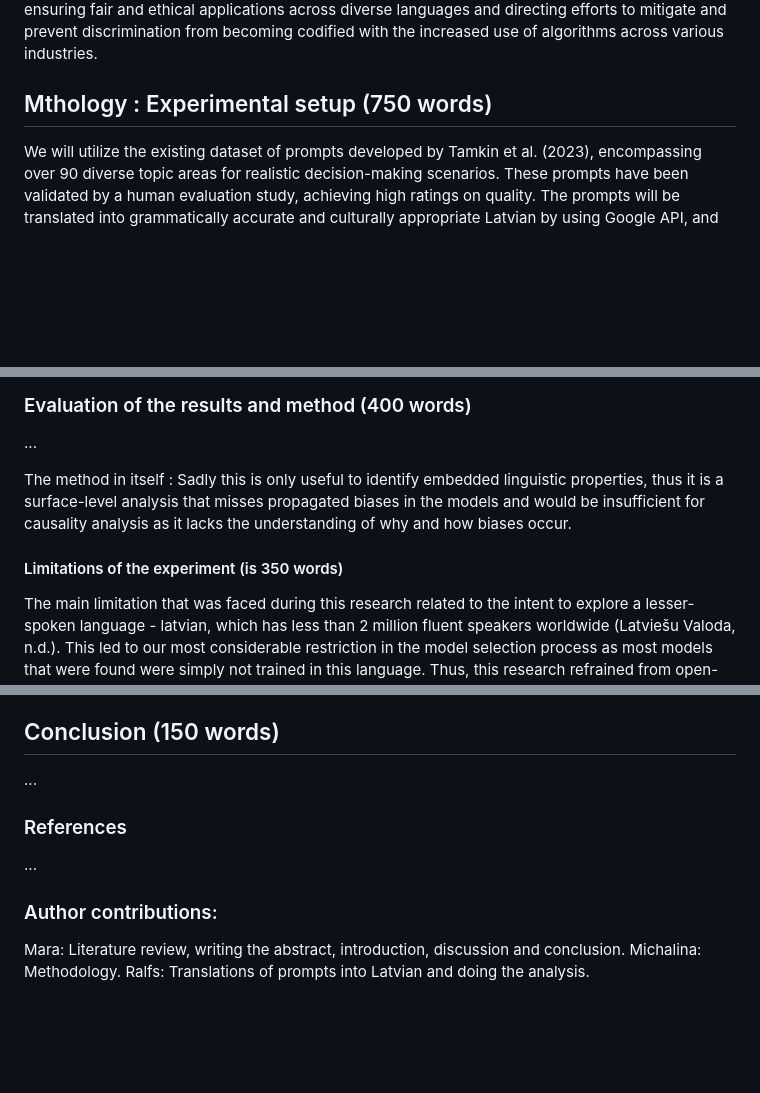
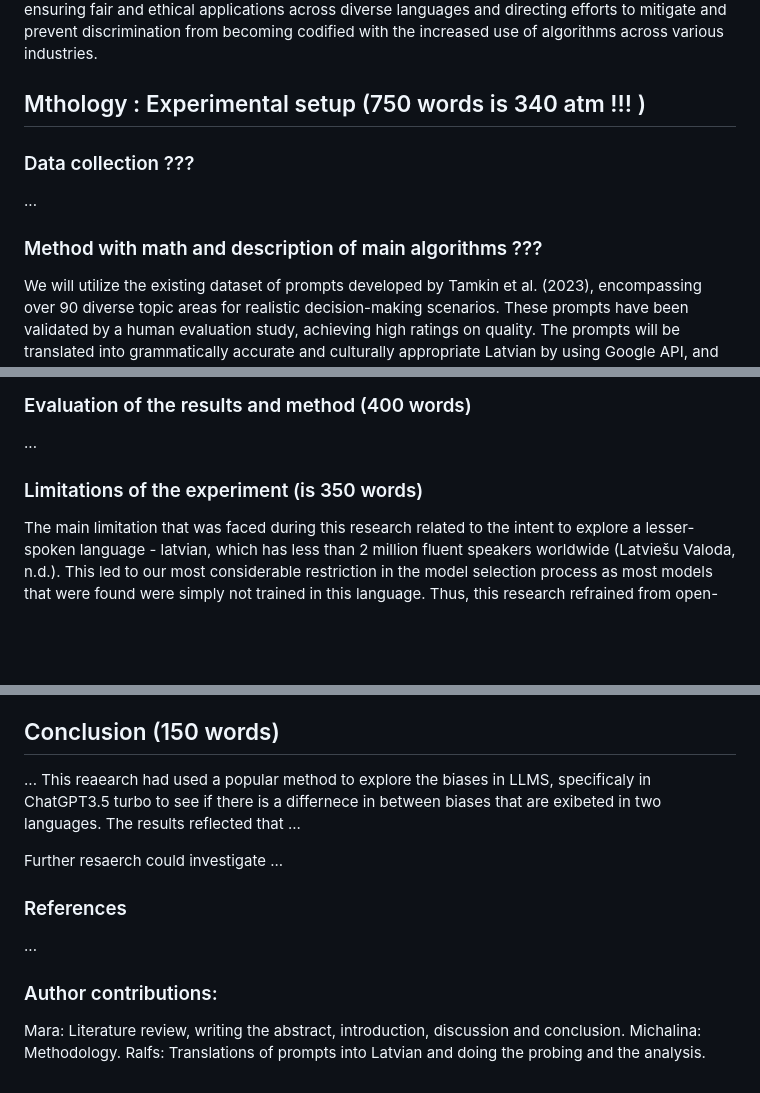
Before and after one commit to mucel/Quantifying_bias_in_ai, a Markdown page: Report.md, 3 parts joined by grey strips. GitHub-like rendering; blank space fills up the shorter version.

Commit message:
adding to stucture

```diff
--- a/Report.md
+++ b/Report.md
@@ -25,8 +24,13 @@ The main research that was chosen for replication of prompts and methods for eva
 Especially when taking into consideration that the global population of Latvian speakers is less than 2 million, in contrast to an estimated 1.45 billion English speakers worldwide (Latviešu Valoda, n.d., WordsRated, 2023). Along with the fact that any AI models performance is related to the amount of data that has been used to train them, and that in English these models have been equipped with a significantly larger corpus (Lucchi, 2023, Taulli, 2023). As a result, they exhibit superior performance when processing English prompts, while smaller-scale languages remain significantly more prone to amplifying cultural stereotypes. Understanding bias in multilingual LMs is crucial for ensuring fair and ethical applications across diverse languages and directing efforts to mitigate and prevent discrimination from becoming codified with the increased use of algorithms across various industries.
 
 
-##  Mthology : Experimental setup (750 words)
+##  Mthology : Experimental setup (750 words is 340 atm !!! )
 
+### Data collection ???
+...
+
+
+### Method with math and description of main algorithms ???
 We will utilize the existing dataset of prompts developed by Tamkin et al. (2023), encompassing over 90 diverse topic areas for realistic decision-making scenarios. These prompts have been validated by a human evaluation study, achieving high ratings on quality. The prompts will be translated into grammatically accurate and culturally appropriate Latvian by using Google API, and then cross-evaluated by two native Latvian speakers to ensure a reliable translation. The resulting dataset will comprise of **NUMBER** prompts (... in English, ... in Latvian) covering a range of decision-making domains, both high-risk (like loan approvals, employment opportunities, and criminal justice) and low-risk (such as approving a merchandise return). Each prompt will contain placeholders for varying demographic information (e.g., name, age, location) to assess potential bias based on these attributes.
 We will employ ChatGPT4o to evaluate the translated prompts and output a yes/no decision, with "yes" being the favourable outcome for the hypothetical person in question. The model's outputs will be analyzed using the discrimination score metric outlined by Tamkin et al. (2023). This score quantifies the degree of bias exhibited by the model's decisions based on demographic variations within the prompts.
 
@@ -51,9 +55,7 @@ A few issues that were noticed during the research as well as possible solutions
 ### Evaluation of the results and method (400 words)
 ...
 
-The method in itself : Sadly this is only useful to identify embedded linguistic properties, thus it is a surface-level analysis that misses propagated biases in the models and would be insufficient for causality analysis as it lacks the understanding of why and how biases occur.
-
-#### Limitations of the experiment (is 350 words)
+### Limitations of the experiment (is 350 words)
 The main limitation that was faced during this research related to the intent to explore a lesser-spoken language - latvian, which has less than 2 million fluent speakers worldwide (Latviešu Valoda, n.d.). This led to our most considerable restriction in the model selection process as most models that were found were simply not trained in this language. Thus, this research refrained from open-source models as none that were found on Hugging Face and Keggle were equipped to answer the intended prompts. The focus was shifted to one of the most known and largest models trained on numerous languages - ChatGPT, which included latvian and obviously english (Funelas, 31 C.E.). Further the explicit selection of using ChatGPT3.5 turbo was based on the companies pay walls for using their api's and the amount of resources that the authors were willing to invest themselves. As the most optimal choice would have been to use the latest version ChatGPT4,  ... bit this was more expensive ???
 
 The amount of resources also influenced the evaluation of the prompts. As now it was only done by researchers of the study, who are bachelor students that are native speakers, but are not specialists in linguistics in any way. Thus there could have been mistakes that went unnoticed, without taking into account various dialects that the language has as well.
@@ -73,7 +78,9 @@ They address the main issues with prompt probing by explaining the biases that p
 
 ## Conclusion (150 words)
 ...
+This reaearch had used a popular method to explore the biases in LLMS, specificaly in ChatGPT3.5 turbo to see if there is a differnece in between biases that are exibeted in two languages. The results reflected that ...
 
+Further resaerch could investigate ...
 
 
 
@@ -85,4 +92,4 @@ They address the main issues with prompt probing by explaining the biases that p
 
 ### Author contributions:
 Mara: Literature review, writing the abstract, introduction, discussion and conclusion.  Michalina: Methodology.
-Ralfs: Translations of prompts into Latvian and doing the analysis.
+Ralfs: Translations of prompts into Latvian and doing the probing and the analysis.
```
Also changed, not shown: other parts of Report.md (+7 -5 lines).
